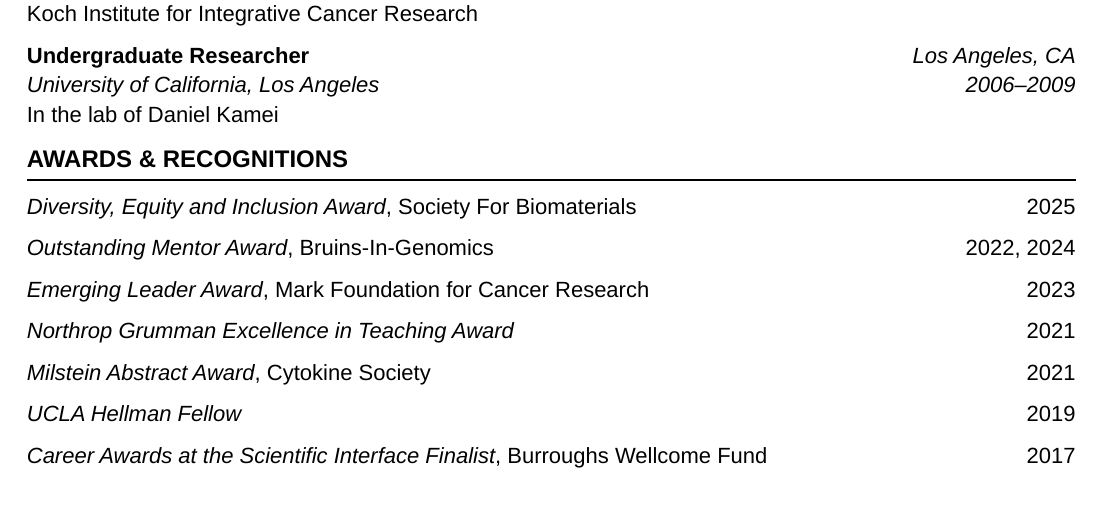
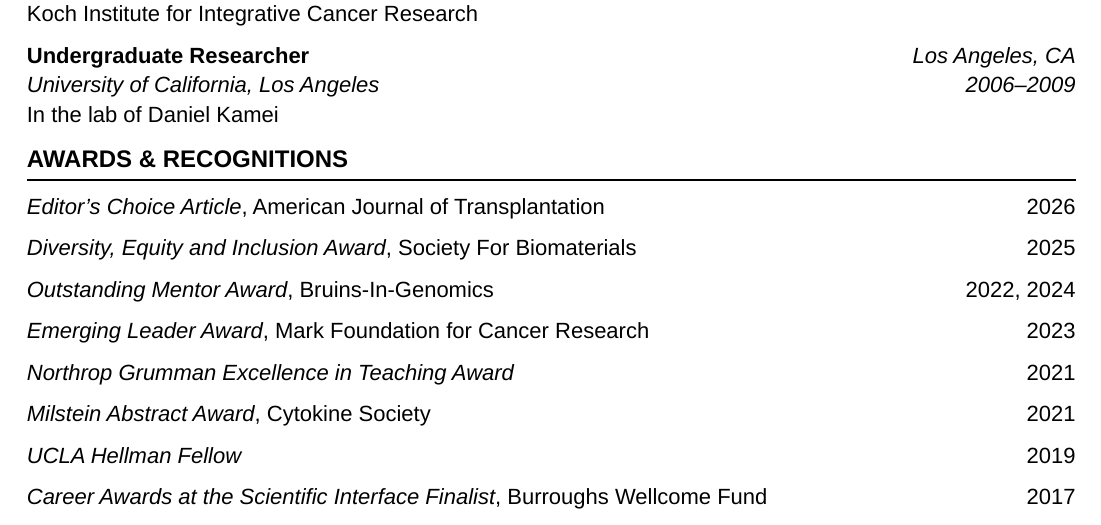
Before and after one commit to meyer-lab/asmlab.org, a Typst document (_CV/CV.typ): part of page 1 of 18, cut so that both start at the same text. Compiled offline with Typst 0.15.

Commit message:
Add AJT Editor's Choice recognition (#224)
Co-authored-by: Aaron Meyer <git@ameyer.me>
Co-authored-by: Claude Sonnet 5.5 <noreply@anthropic.com>

```diff
--- a/_CV/CV.typ
+++ b/_CV/CV.typ
@@ -97,6 +97,8 @@
 )
 
 #section("Awards & Recognitions")
+
+_Editor's Choice Article_, American Journal of Transplantation #h(1fr) 2026
 
 _Diversity, Equity and Inclusion Award_, Society For Biomaterials #h(1fr) 2025
 
```
